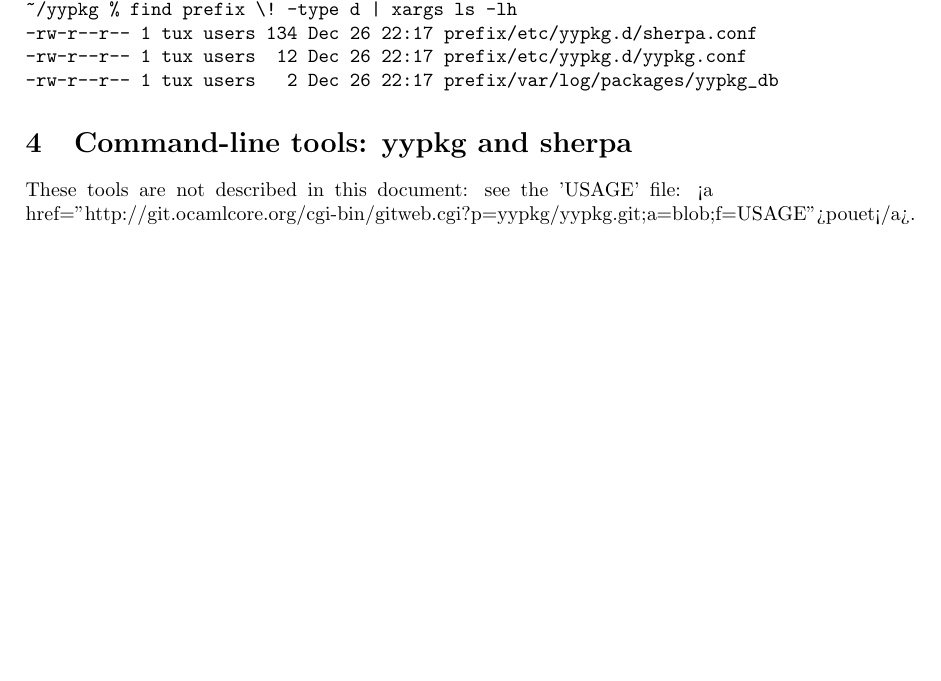
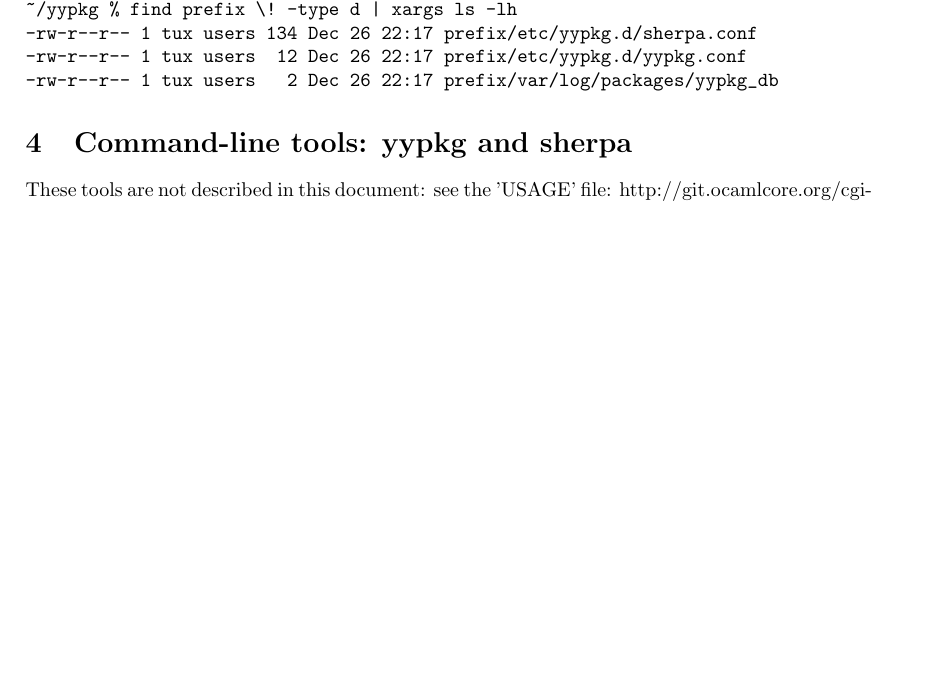
Before and after one commit to axiles/yypkg, a LaTeX document (tutorial/yypkg-tutorial/tutorial.tex): part of page 2 of 2, cut so that both start at the same text, the shorter picture padded with empty space. Compiled offline with pdfLaTeX.

Commit message:
tutorial.tex: don't use <a href=...> in tex.

```diff
--- a/tutorial/yypkg-tutorial/tutorial.tex
+++ b/tutorial/yypkg-tutorial/tutorial.tex
@@ -96,5 +96,5 @@ On windows, it will also copy binaries to sbin/ so these can always be found (wg
 
 \section{Command-line tools: yypkg and sherpa}
 These tools are not described in this document: see the 'USAGE' file:
-<a href="http://git.ocamlcore.org/cgi-bin/gitweb.cgi?p=yypkg/yypkg.git;a=blob;f=USAGE">pouet</a>.
+http://git.ocamlcore.org/cgi-bin/gitweb.cgi?p=yypkg/yypkg.git;a=blob;f=USAGE" .
 \end{document}
```
